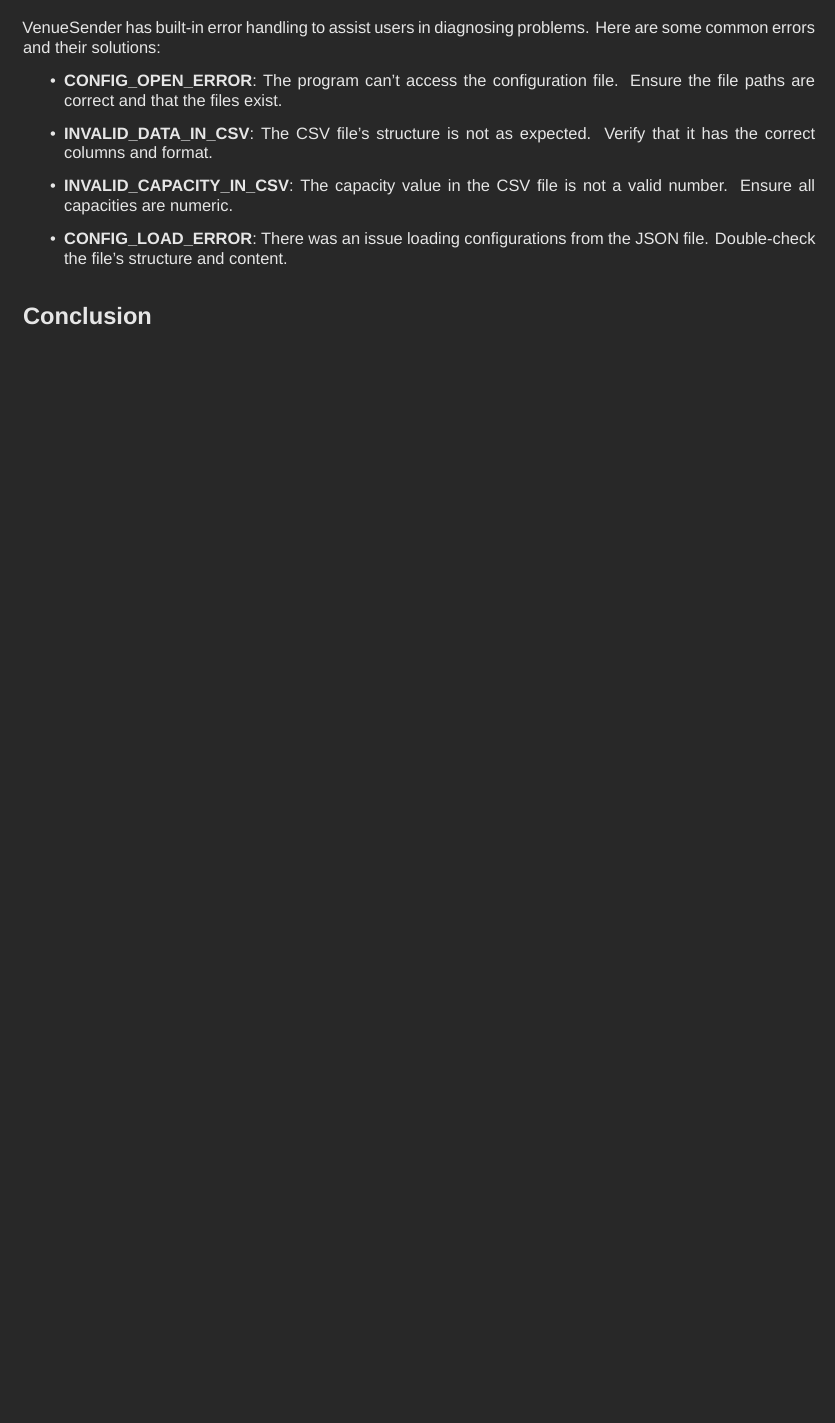
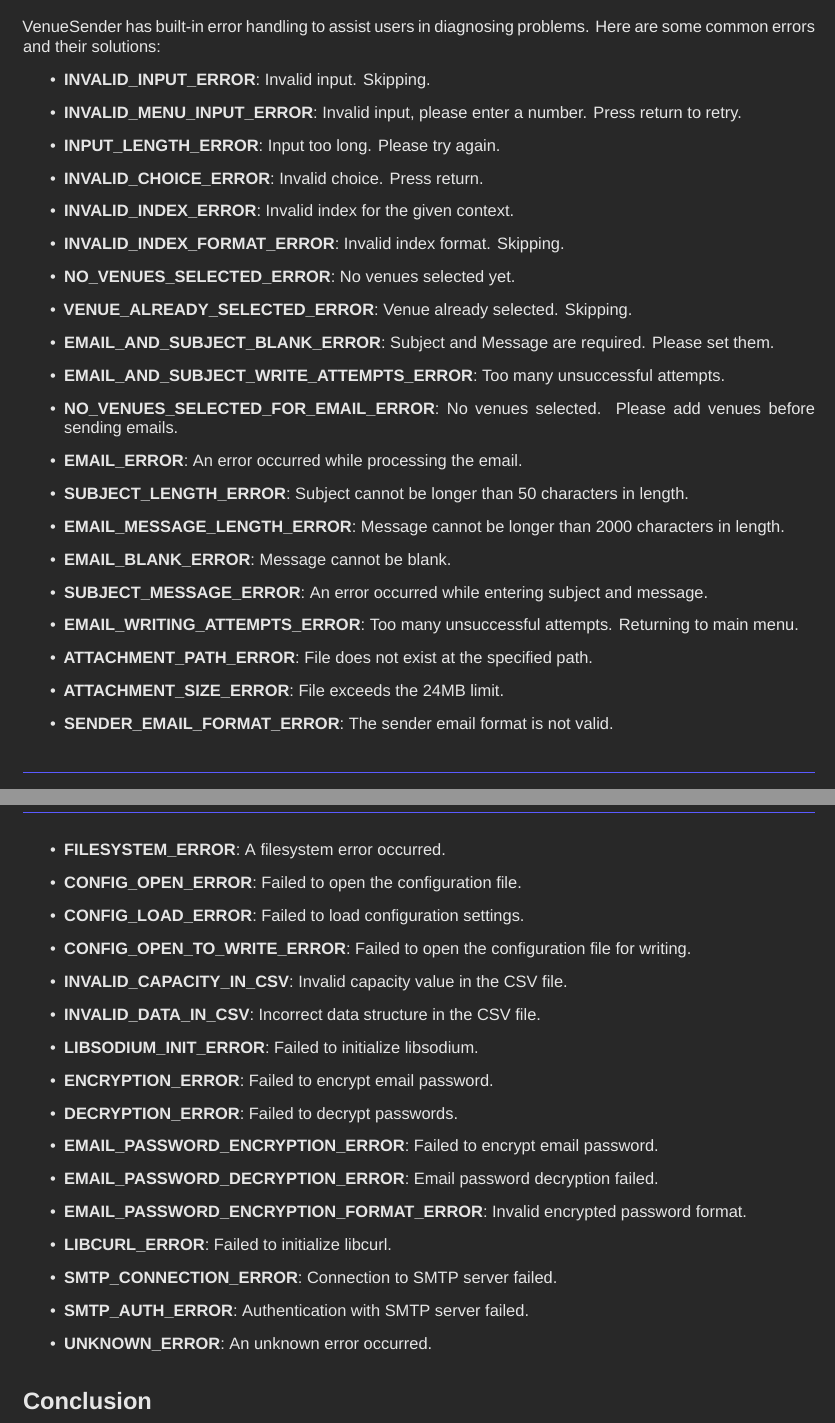
Before and after one commit to KonklaveTtv/VenueSender, a LaTeX document (docs/LaTex/VenueSender User Guide.tex): part of page 4 of 4 before the commit and two parts of pages 5 and 6 of 6 after it, the two joined at a grey line, cut so that both start at the same text, the shorter picture padded with empty space. Compiled offline with XeLaTeX; a missing font is replaced by an installed copy or a similar font.

Commit message:
User Guide Changes

```diff
--- a/docs/LaTex/VenueSender User Guide.tex
+++ b/docs/LaTex/VenueSender User Guide.tex
@@ -195,11 +237,42 @@
 	\section*{Understanding Error Messages}
 	VenueSender has built-in error handling to assist users in diagnosing problems. Here are some common errors and their solutions:
 	\begin{itemize}
-		\item \textbf{CONFIG\_OPEN\_ERROR}: The program can't access the configuration file. Ensure the file paths are correct and that the files exist.
-		\item \textbf{INVALID\_DATA\_IN\_CSV}: The CSV file's structure is not as expected. Verify that it has the correct columns and format.
-		\item \textbf{INVALID\_CAPACITY\_IN\_CSV}: The capacity value in the CSV file is not a valid number. Ensure all capacities are numeric.
-		\item \textbf{CONFIG\_LOAD\_ERROR}: There was an issue loading configurations from the JSON file. Double-check the file's structure and content.
-		% Add other relevant errors here
+		\item \textbf{INVALID\_INPUT\_ERROR}: Invalid input. Skipping.
+		\item \textbf{INVALID\_MENU\_INPUT\_ERROR}: Invalid input, please enter a number. Press return to retry.
+		\item \textbf{INPUT\_LENGTH\_ERROR}: Input too long. Please try again.
+		\item \textbf{INVALID\_CHOICE\_ERROR}: Invalid choice. Press return.
+		\item \textbf{INVALID\_INDEX\_ERROR}: Invalid index for the given context.
+		\item \textbf{INVALID\_INDEX\_FORMAT\_ERROR}: Invalid index format. Skipping.
+		\item \textbf{NO\_VENUES\_SELECTED\_ERROR}: No venues selected yet.
+		\item \textbf{VENUE\_ALREADY\_SELECTED\_ERROR}: Venue already selected. Skipping.
+		\item \textbf{EMAIL\_AND\_SUBJECT\_BLANK\_ERROR}: Subject and Message are required. Please set them.
+		\item \textbf{EMAIL\_AND\_SUBJECT\_WRITE\_ATTEMPTS\_ERROR}: Too many unsuccessful attempts.
+		\item \textbf{NO\_VENUES\_SELECTED\_FOR\_EMAIL\_ERROR}: No venues selected. Please add venues before sending emails.
+		\item \textbf{EMAIL\_ERROR}: An error occurred while processing the email.
+		\item \textbf{SUBJECT\_LENGTH\_ERROR}: Subject cannot be longer than 50 characters in length.
+		\item \textbf{EMAIL\_MESSAGE\_LENGTH\_ERROR}: Message cannot be longer than 2000 characters in length.
+		\item \textbf{EMAIL\_BLANK\_ERROR}: Message cannot be blank.
+		\item \textbf{SUBJECT\_MESSAGE\_ERROR}: An error occurred while entering subject and message.
+		\item \textbf{EMAIL\_WRITING\_ATTEMPTS\_ERROR}: Too many unsuccessful attempts. Returning to main menu.
+		\item \textbf{ATTACHMENT\_PATH\_ERROR}: File does not exist at the specified path.
+		\item \textbf{ATTACHMENT\_SIZE\_ERROR}: File exceeds the 24MB limit.
+		\item \textbf{SENDER\_EMAIL\_FORMAT\_ERROR}: The sender email format is not valid.
+		\item \textbf{FILESYSTEM\_ERROR}: A filesystem error occurred.
+		\item \textbf{CONFIG\_OPEN\_ERROR}: Failed to open the configuration file.
+		\item \textbf{CONFIG\_LOAD\_ERROR}: Failed to load configuration settings.
+		\item \textbf{CONFIG\_OPEN\_TO\_WRITE\_ERROR}: Failed to open the configuration file for writing.
+		\item \textbf{INVALID\_CAPACITY\_IN\_CSV}: Invalid capacity value in the CSV file.
+		\item \textbf{INVALID\_DATA\_IN\_CSV}: Incorrect data structure in the CSV file.
+		\item \textbf{LIBSODIUM\_INIT\_ERROR}: Failed to initialize libsodium.
+		\item \textbf{ENCRYPTION\_ERROR}: Failed to encrypt email password.
+		\item \textbf{DECRYPTION\_ERROR}: Failed to decrypt passwords.
+		\item \textbf{EMAIL\_PASSWORD\_ENCRYPTION\_ERROR}: Failed to encrypt email password.
+		\item \textbf{EMAIL\_PASSWORD\_DECRYPTION\_ERROR}: Email password decryption failed.
+		\item \textbf{EMAIL\_PASSWORD\_ENCRYPTION\_FORMAT\_ERROR}: Invalid encrypted password format.
+		\item \textbf{LIBCURL\_ERROR}: Failed to initialize libcurl.
+		\item \textbf{SMTP\_CONNECTION\_ERROR}: Connection to SMTP server failed.
+		\item \textbf{SMTP\_AUTH\_ERROR}: Authentication with SMTP server failed.
+		\item \textbf{UNKNOWN\_ERROR}: An unknown error occurred.
 	\end{itemize}
 
 	\section*{Conclusion}
```
Also changed, not shown: docs/PDF/VenueSender User Guide.pdf, docs/LaTex/VenueSender User Guide.tex (54 more changed lines).
